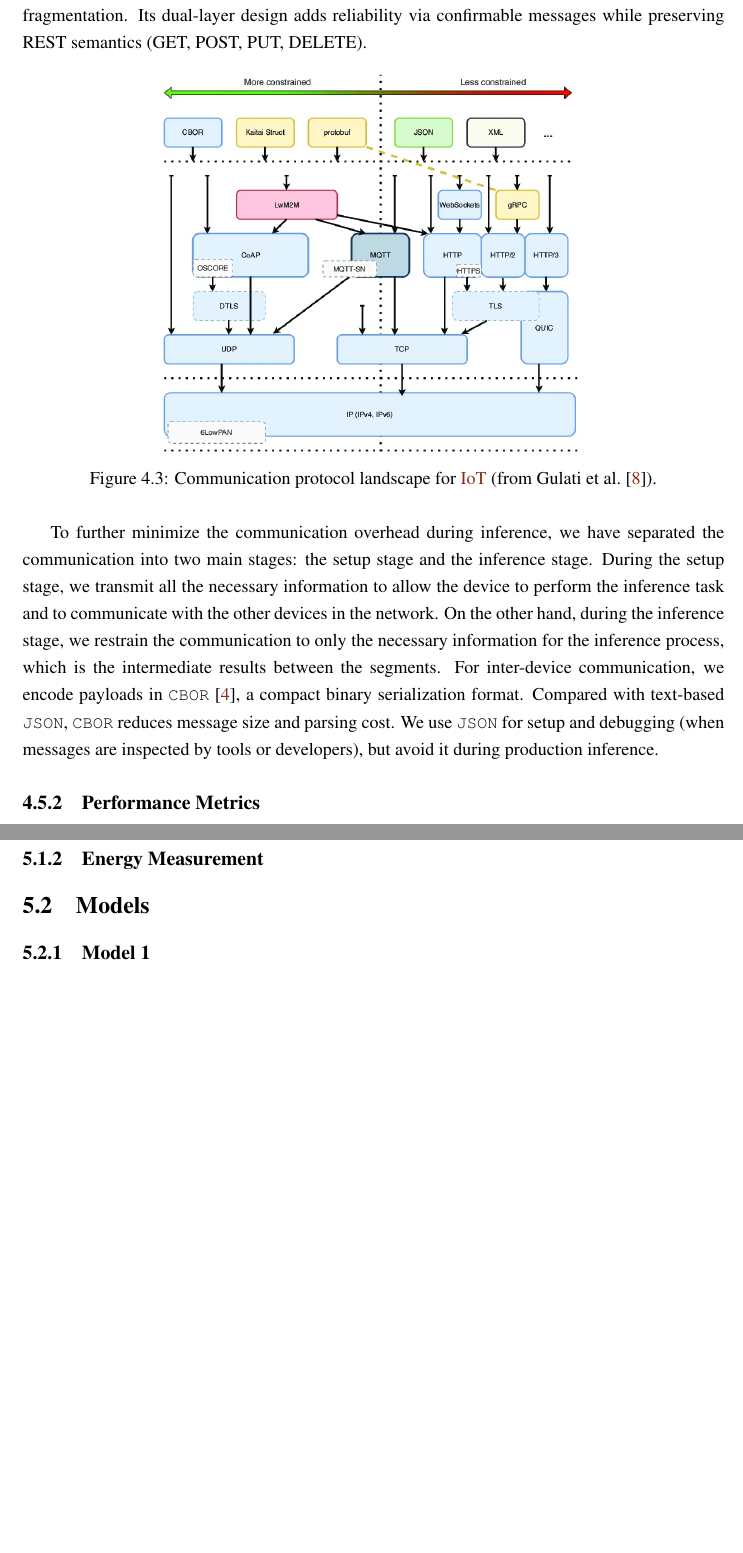
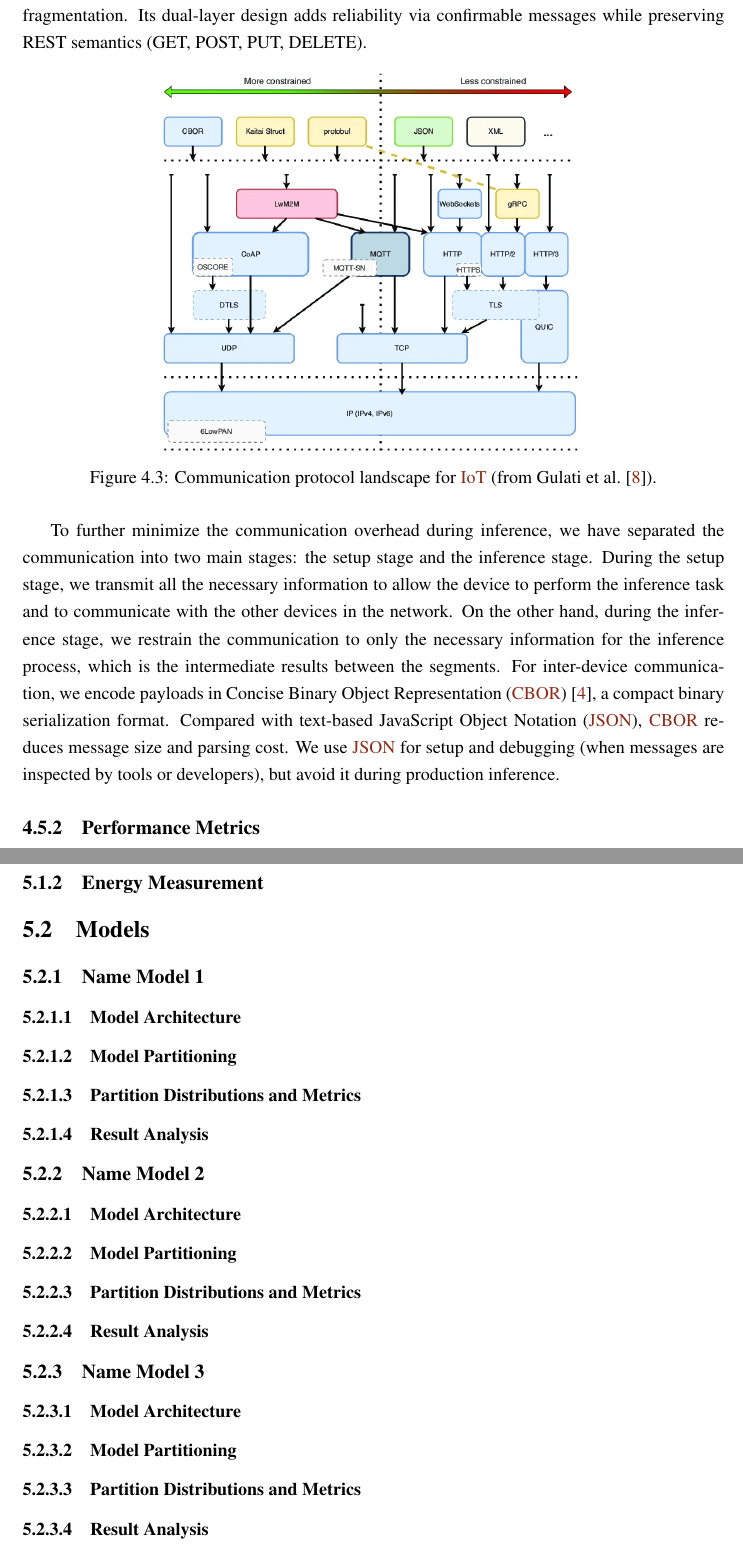
Before and after one commit to tomasvicente3/feup-diss, a LaTeX thesis (document/main.tex, which reads document/body/chapter4.tex, document/body/chapter5.tex): two parts of pages 33 and 35 of 39 before the commit and two parts of pages 33 and 36 of 40 after it, joined at a grey line, cut so that both start at the same text. Compiled offline with pdfLaTeX.

Commit message:
'CBOR' and 'JSON' formatting fix + chap5 skeleton

```diff
--- a/document/body/chapter4.tex
+++ b/document/body/chapter4.tex
@@ -226,9 +226,9 @@ the inference task and to communicate with the other devices in the network. On
 other hand, during the inference stage, we restrain the communication to only the
 necessary information for the inference process, which is the intermediate results
 between the segments. For inter-device communication, we encode payloads in
-\texttt{CBOR}~\cite{cbor-rfc8949}, a compact binary serialization format.
-Compared with text-based \texttt{JSON}, \texttt{CBOR} reduces message size and
-parsing cost. We use \texttt{JSON} for setup and debugging (when messages are
+\ac{CBOR}~\cite{cbor-rfc8949}, a compact binary serialization format.
+Compared with text-based \ac{JSON}, \ac{CBOR} reduces message size and
+parsing cost. We use \ac{JSON} for setup and debugging (when messages are
 inspected by tools or developers), but avoid it during production inference.
 
 
--- a/document/body/chapter5.tex
+++ b/document/body/chapter5.tex
@@ -15,6 +15,34 @@
 
 \section {Models} \label{sec:se52}
 
-\subsection {Model 1} \label{sec:se521}
+\subsection {Name Model 1} \label{sec:se521}
+
+\subsubsection {Model Architecture} \label{sec:se5211}
+
+\subsubsection {Model Partitioning} \label{sec:se5212}
+
+\subsubsection {Partition Distributions and Metrics} \label{sec:se5213}
+
+\subsubsection {Result Analysis} \label{sec:se5214}
+
+\subsection {Name Model 2} \label{sec:se522}
+
+\subsubsection {Model Architecture} \label{sec:se5221}
+
+\subsubsection {Model Partitioning} \label{sec:se5222}
+
+\subsubsection {Partition Distributions and Metrics} \label{sec:se5223}
+
+\subsubsection {Result Analysis} \label{sec:se5224}
+
+\subsection {Name Model 3} \label{sec:se523}
+
+\subsubsection {Model Architecture} \label{sec:se5231}
+
+\subsubsection {Model Partitioning} \label{sec:se5232}
+
+\subsubsection {Partition Distributions and Metrics} \label{sec:se5233}
+
+\subsubsection {Result Analysis} \label{sec:se5234}
 
 % partition - ilustrar cortes com netron.app
```
Also changed, not shown: document/frontmatter/abbrevs.tex (+2 -0 lines).
